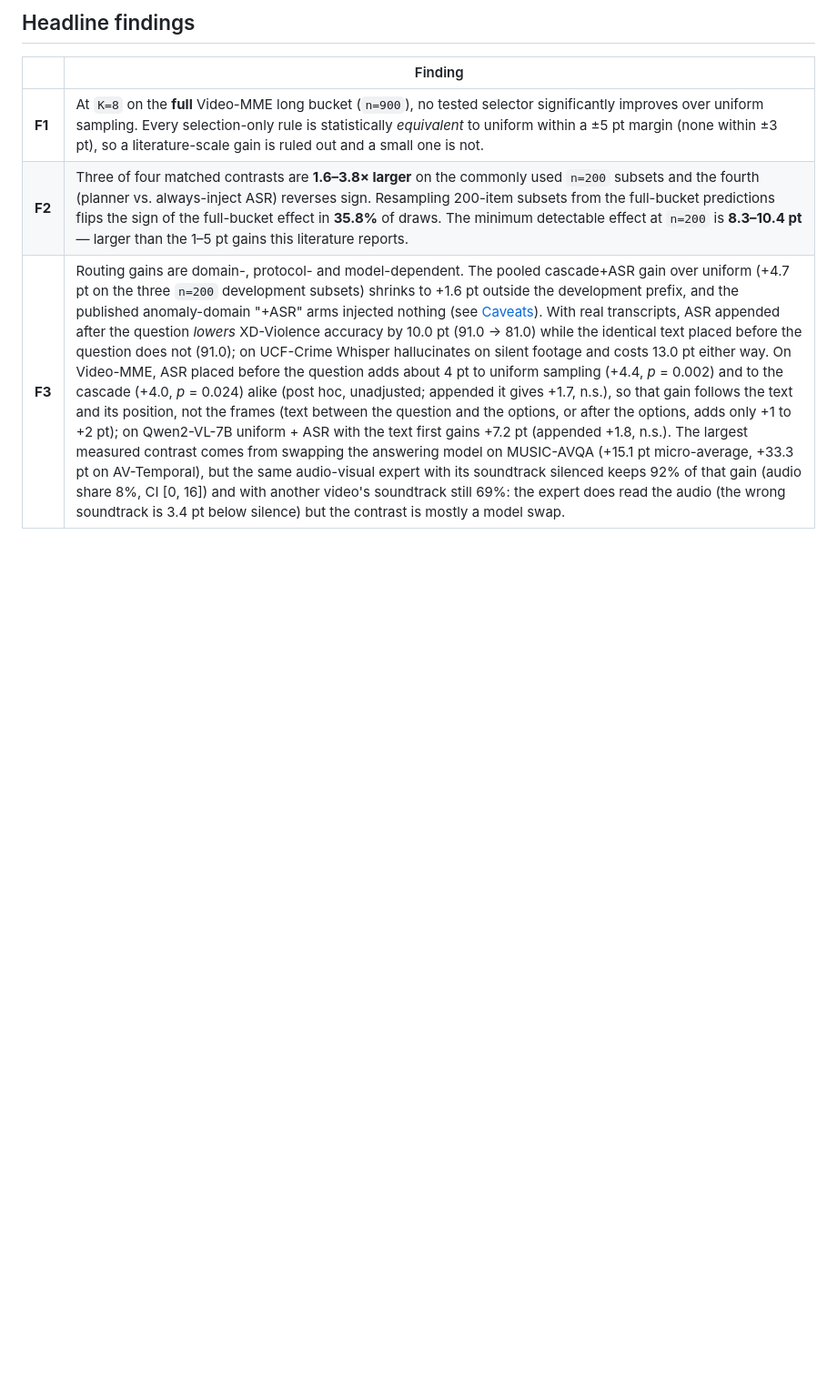
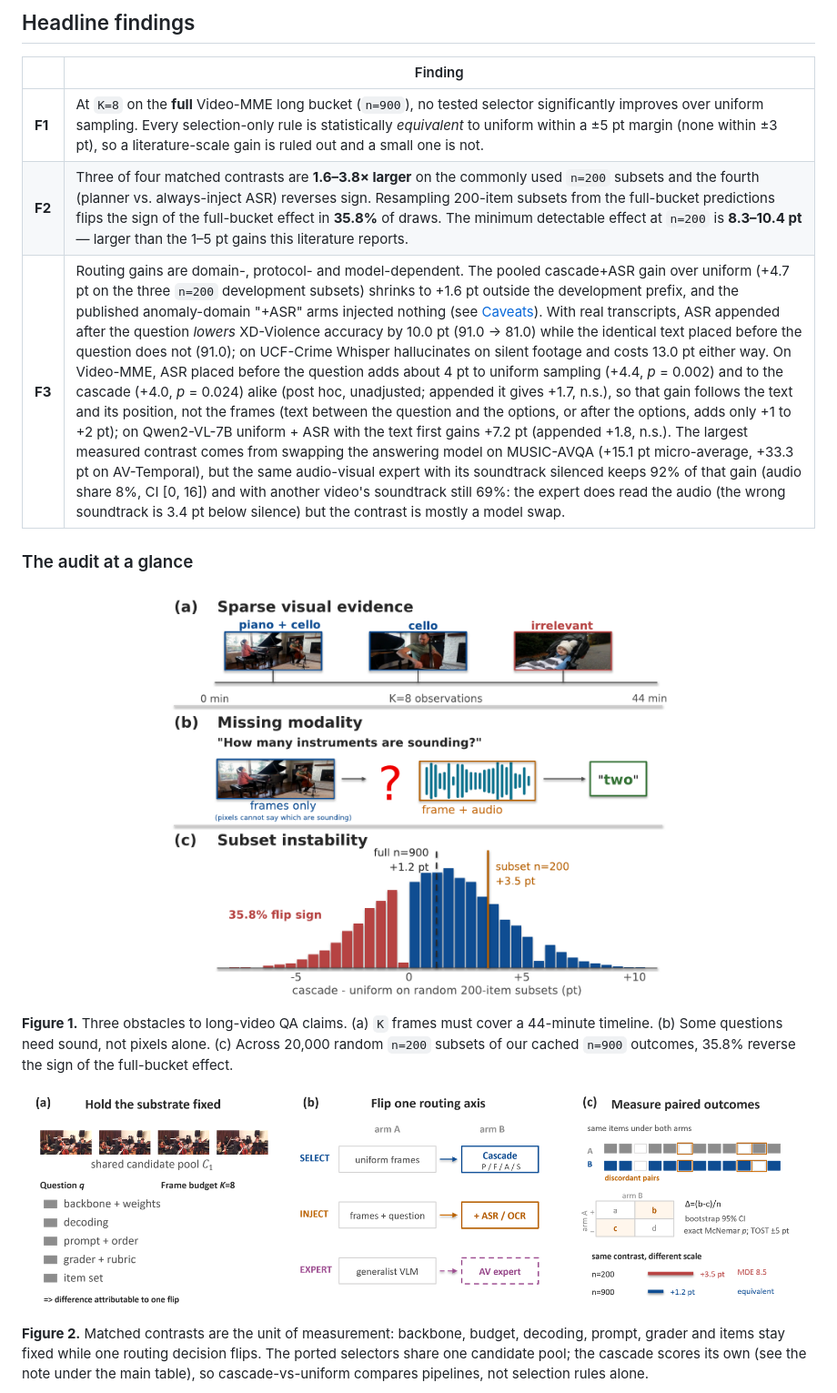
Before and after one commit to mikeslin-ir/long-video-qa-audit, a Markdown page: README.md, the part around one of its changes. Shown at 91% size. GitHub-like rendering; pictures changed too: figures/fig1_mainidea.png (added); blank space fills up the shorter version.

```diff
--- a/README.md
+++ b/README.md
@@ -22,3 +22,20 @@ time and measure what actually changes.
 | **F1** | At `K=8` on the **full** Video-MME long bucket (`n=900`), no tested selector significantly improves over uniform sampling. Every selection-only rule is statistically *equivalent* to uniform within a ±5 pt margin (none within ±3 pt), so a literature-scale gain is ruled out and a small one is not. |
 | **F2** | Three of four matched contrasts are **1.6–3.8× larger** on the commonly used `n=200` subsets and the fourth (planner vs. always-inject ASR) reverses sign. Resampling 200-item subsets from the full-bucket predictions flips the sign of the full-bucket effect in **35.8%** of draws. The minimum detectable effect at `n=200` is **8.3–10.4 pt** — larger than the 1–5 pt gains this literature reports. |
 | **F3** | Routing gains are domain-, protocol- and model-dependent. The pooled cascade+ASR gain over uniform (+4.7 pt on the three `n=200` development subsets) shrinks to +1.6 pt outside the development prefix, and the published anomaly-domain "+ASR" arms injected nothing (see [Caveats](#caveats)). With real transcripts, ASR appended after the question *lowers* XD-Violence accuracy by 10.0 pt (91.0 → 81.0) while the identical text placed before the question does not (91.0); on UCF-Crime Whisper hallucinates on silent footage and costs 13.0 pt either way. On Video-MME, ASR placed before the question adds about 4 pt to uniform sampling (+4.4, *p* = 0.002) and to the cascade (+4.0, *p* = 0.024) alike (post hoc, unadjusted; appended it gives +1.7, n.s.), so that gain follows the text and its position, not the frames (text between the question and the options, or after the options, adds only +1 to +2 pt); on Qwen2-VL-7B uniform + ASR with the text first gains +7.2 pt (appended +1.8, n.s.). The largest measured contrast comes from swapping the answering model on MUSIC-AVQA (+15.1 pt micro-average, +33.3 pt on AV-Temporal), but the same audio-visual expert with its soundtrack silenced keeps 92% of that gain (audio share 8%, CI [0, 16]) and with another video's soundtrack still 69%: the expert does read the audio (the wrong soundtrack is 3.4 pt below silence) but the contrast is mostly a model swap. |
+
+### The audit at a glance
+
+<p align="center"><img src="figures/fig1_mainidea.png" width="560" alt="Three obstacles to long-video QA claims"></p>
+
+**Figure 1.** Three obstacles to long-video QA claims. (a) `K` frames must cover a
+44-minute timeline. (b) Some questions need sound, not pixels alone. (c) Across 20,000
+random `n=200` subsets of our cached `n=900` outcomes, 35.8% reverse the sign of the
+full-bucket effect.
+
+<p align="center"><img src="figures/figure2_pipeline.png" width="860" alt="Audit protocol and pipeline"></p>
+
+**Figure 2.** Matched contrasts are the unit of measurement: backbone, budget, decoding,
+prompt, grader and items stay fixed while one routing decision flips. The ported selectors
+share one candidate pool; the cascade scores its own (see the note under the main table),
+so cascade-vs-uniform compares pipelines, not selection rules alone.
+
```
Also changed, not shown: other parts of README.md (+12 -0 lines), figures/fig3_scalegap.png, figures/fig_f4_expert.png, figures/figure_1.png (deleted).
